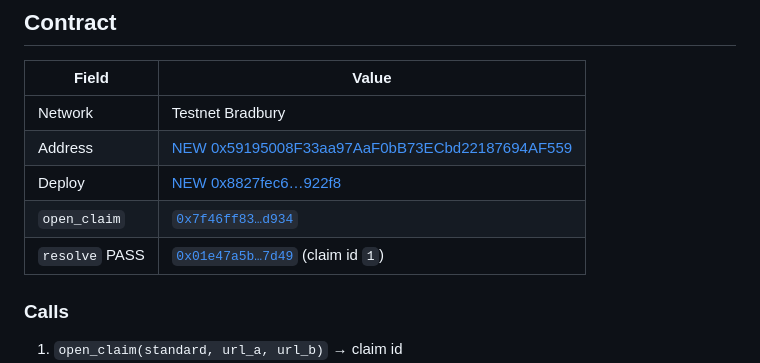
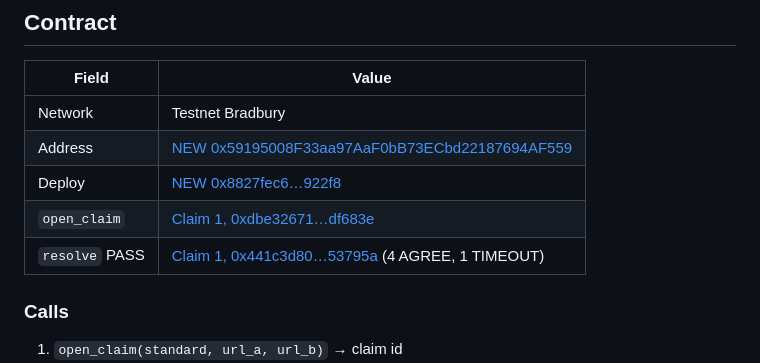
Before and after one commit to knisaci/CrossSourceDesk, a Markdown page: README.md, the part around one of its changes. Drawn GitHub-style.

```diff
--- a/README.md
+++ b/README.md
@@ -33,8 +35,8 @@ Milestones, listing rules, and agent deliverables are usually checked by a perso
 | Network | Testnet Bradbury |
 | Address | [NEW 0x59195008F33aa97AaF0bB73ECbd22187694AF559](https://explorer-bradbury.genlayer.com/address/0x59195008F33aa97AaF0bB73ECbd22187694AF559) |
 | Deploy | [NEW 0x8827fec6…922f8](https://explorer-bradbury.genlayer.com/tx/0x8827fec61f1d475ad9f21b8c337b7a6b672a35237d4587ef6b815fbfcf0922f8) |
-| `open_claim` | [`0x7f46ff83…d934`](https://explorer-bradbury.genlayer.com/tx/0x7f46ff8380e262b167740385e511666d25f3eb366d43e76b5f0ed97f4951d934) |
-| `resolve` PASS | [`0x01e47a5b…7d49`](https://explorer-bradbury.genlayer.com/tx/0x01e47a5b666f42a36c0ffa86e5bd2602f0cc6230f6bfda705833382494f27d49) (claim id `1`) |
+| `open_claim` | [Claim 1, 0xdbe32671…df683e](https://explorer-bradbury.genlayer.com/tx/0xdbe326718f9c67980bb9949912cc61fc9f8ea7b1b8b0bdee474336dad2df683e) |
+| `resolve` PASS | [Claim 1, 0x441c3d80…53795a](https://explorer-bradbury.genlayer.com/tx/0x441c3d80d074508d5a01f23aa43c8a695e47a11915f1dd985d80d6990653795a) (4 AGREE, 1 TIMEOUT) |
 
 ### Calls
 
```
Also changed, not shown: other parts of README.md (+14 -6 lines).
